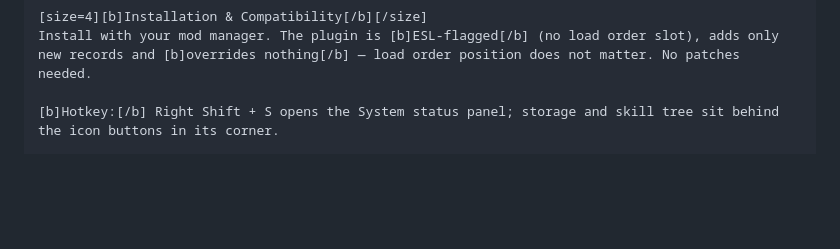
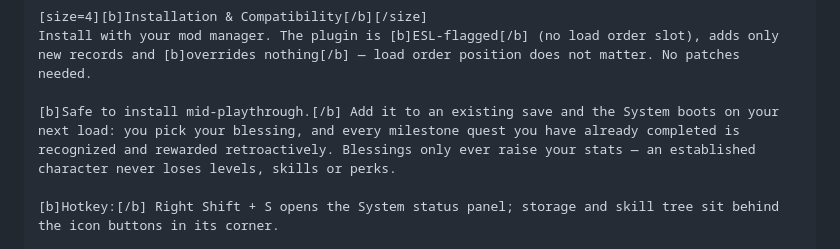
Before and after one commit to dstNr/isekai-hero-skyrim, a Markdown page: docs/NEXUS_DESCRIPTION.md, the part around the change. GitHub-like rendering; blank space fills up the shorter version.

```diff
--- a/docs/NEXUS_DESCRIPTION.md
+++ b/docs/NEXUS_DESCRIPTION.md
@@ -64,6 +64,8 @@ HERO and ASCENDED souls receive access to a private pocket dimension: one chest
 [size=4][b]Installation & Compatibility[/b][/size]
 Install with your mod manager. The plugin is [b]ESL-flagged[/b] (no load order slot), adds only new records and [b]overrides nothing[/b] — load order position does not matter. No patches needed.
 
+[b]Safe to install mid-playthrough.[/b] Add it to an existing save and the System boots on your next load: you pick your blessing, and every milestone quest you have already completed is recognized and rewarded retroactively. Blessings only ever raise your stats — an established character never loses levels, skills or perks.
+
 [b]Hotkey:[/b] Right Shift + S opens the System status panel; storage and skill tree sit behind the icon buttons in its corner.
 
 [size=4][b]Status[/b][/size]
```
Also changed, not shown: README.md (+4 -0 lines).
